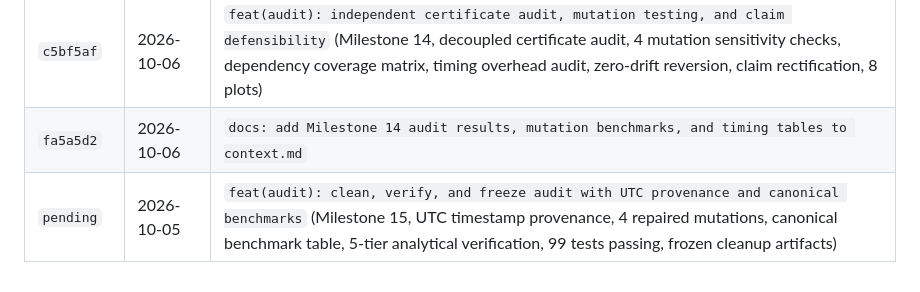
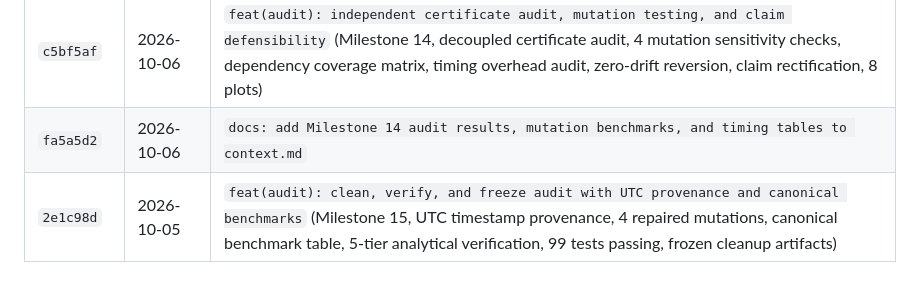
Before and after one commit to ayushsingh08-ds/solaraeus-, a Markdown page: context.md, the part around the change. Drawn GitHub-style.

Commit message:
docs: update context.md commit hash for Milestone 15

```diff
--- a/context.md
+++ b/context.md
@@ -828,4 +828,4 @@ The CPU-based, single-timestep, SOLWEIG-compatible certified incremental prototy
 | `855a99d` | 2026-10-04 | `docs: synchronize context.md with publication validation artifacts and multi-trial results` |
 | `c5bf5af` | 2026-10-06 | `feat(audit): independent certificate audit, mutation testing, and claim defensibility` (Milestone 14, decoupled certificate audit, 4 mutation sensitivity checks, dependency coverage matrix, timing overhead audit, zero-drift reversion, claim rectification, 8 plots) |
 | `fa5a5d2` | 2026-10-06 | `docs: add Milestone 14 audit results, mutation benchmarks, and timing tables to context.md` |
-| `pending` | 2026-10-05 | `feat(audit): clean, verify, and freeze audit with UTC provenance and canonical benchmarks` (Milestone 15, UTC timestamp provenance, 4 repaired mutations, canonical benchmark table, 5-tier analytical verification, 99 tests passing, frozen cleanup artifacts) |
+| `2e1c98d` | 2026-10-05 | `feat(audit): clean, verify, and freeze audit with UTC provenance and canonical benchmarks` (Milestone 15, UTC timestamp provenance, 4 repaired mutations, canonical benchmark table, 5-tier analytical verification, 99 tests passing, frozen cleanup artifacts) |
```
